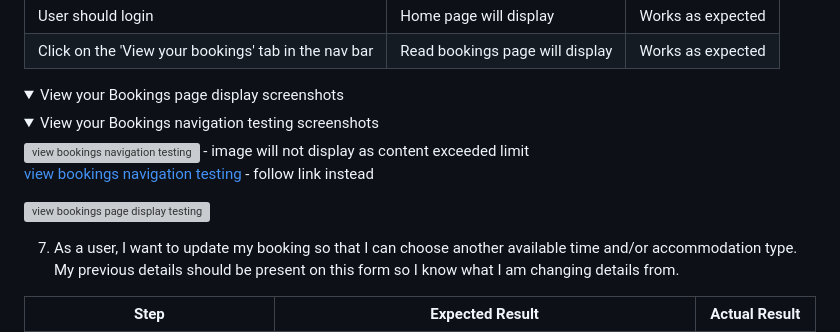
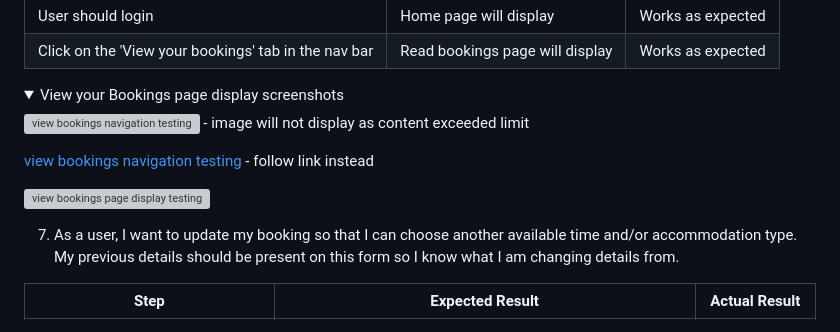
Before and after one commit to ornao/pp4, a Markdown page: README.md, the part around the change. Rendered like a GitHub page; folded sections open; grey boxes are pictures that could not be loaded.

Commit message:
fix double opening tag bug

```diff
--- a/README.md
+++ b/README.md
@@ -819,13 +819,13 @@ Click on the 'View your bookings' tab in the nav bar | Read bookings page will d
 
 <details><summary> View your Bookings page display screenshots</summary>
 
-<details><summary> View your Bookings navigation testing screenshots</summary>
 <img src="https://res.cloudinary.com/dg3ksw7zy/image/upload/v1688248135/glamping/docs/user%20stories%20testing/viewbooking_nav_testing_lt07dw.png" alt="view bookings navigation testing"> - image will not display as content exceeded limit
 
 [view bookings navigation testing](https://res.cloudinary.com/dg3ksw7zy/image/upload/v1688248135/glamping/docs/user%20stories%20testing/viewbooking_nav_testing_lt07dw.png) - follow link instead
 
 
 <img src="https://res.cloudinary.com/dg3ksw7zy/image/upload/v1688247777/glamping/docs/user%20stories%20testing/viewbooking_nav_display_ui8pgh.png" alt="view bookings page display testing">
+
 </details>
 
 7. As a user, I want to update my booking so that I can choose another available time and/or accommodation type. My previous details should be present on this form so I know what I am changing details from.
```
